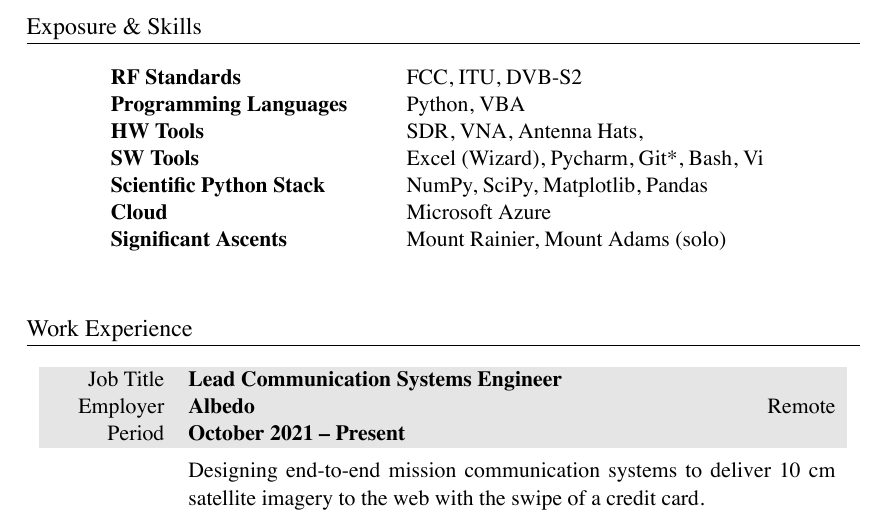
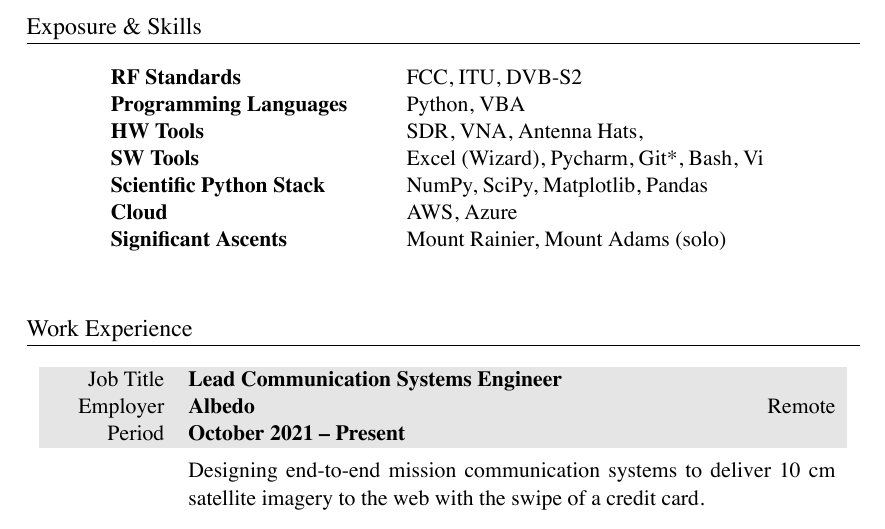
Before and after one commit to markopfell/life, a LaTeX CV (work/electrical_engineering/mark_opfell,ee_resume.tex): part of page 1 of 2, cut so that both start at the same text. The pictures show the PDF file work/electrical_engineering/mark_opfell,ee_resume.pdf that the author committed with the source.

Commit message:
Cloud providers per public knowledge

```diff
--- a/work/electrical_engineering/mark_opfell,ee_resume.tex
+++ b/work/electrical_engineering/mark_opfell,ee_resume.tex
@@ -60,7 +60,7 @@ Programming Languages & Python, VBA\\
 HW Tools & SDR, VNA, Antenna Hats,\\
 SW Tools & Excel (Wizard), Pycharm, Git*, Bash, Vi\\
 Scientific Python Stack & NumPy, SciPy, Matplotlib, Pandas \\
-Cloud & Microsoft Azure \\
+Cloud & AWS, Azure \\ %Blacksky, Leostella public knowledge
 Significant Ascents & Mount Rainier, Mount Adams (solo)\\%, 5 Gallon Buckets \\
 %Significant Descents & Camp Muir (winter), Snoqualmie Middle-Middle \\
 \\
```
Also changed, not shown: work/electrical_engineering/mark_opfell,ee_resume.pdf.
